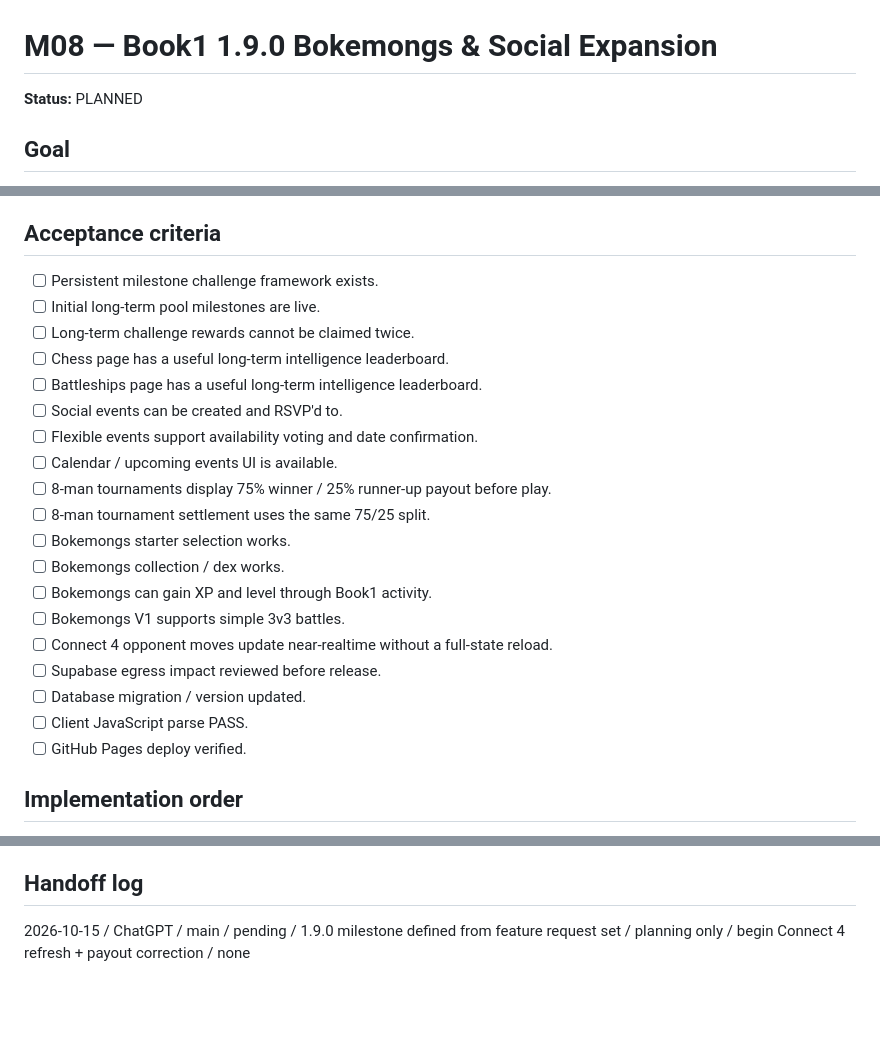
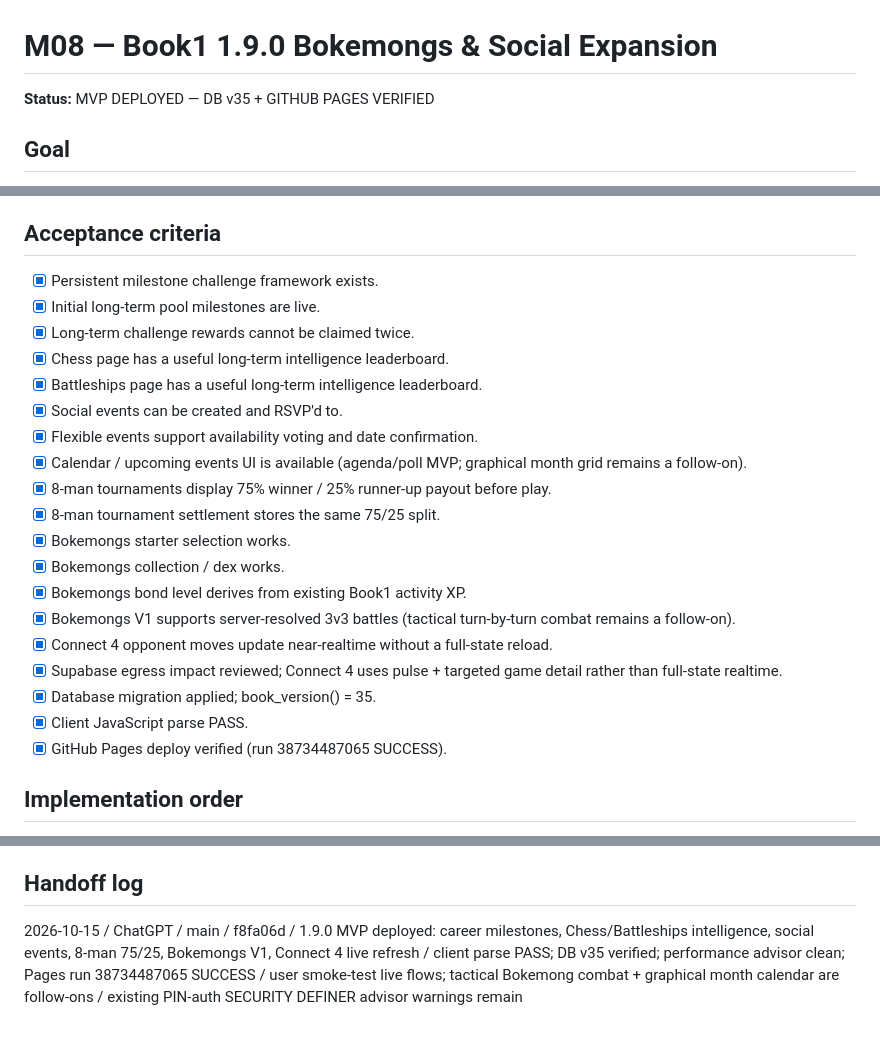
Before and after one commit to ChefferyEpstein/book1, a Markdown page: docs/milestones/M08-1.9.0-bokemongs-social-expansion.md, 3 parts joined by grey strips. Rendered like a GitHub page; blank space fills up the shorter version.

Commit message:
Mark Book1 1.9 MVP deployed

```diff
--- a/docs/milestones/M08-1.9.0-bokemongs-social-expansion.md
+++ b/docs/milestones/M08-1.9.0-bokemongs-social-expansion.md
@@ -1,6 +1,6 @@
 # M08 — Book1 1.9.0 Bokemongs & Social Expansion
 
-**Status:** PLANNED
+**Status:** MVP DEPLOYED — DB v35 + GITHUB PAGES VERIFIED
 
 ## Goal
 
@@ -163,25 +163,25 @@ Target behaviour:
 
 ## Acceptance criteria
 
-- [ ] Persistent milestone challenge framework exists.
-- [ ] Initial long-term pool milestones are live.
-- [ ] Long-term challenge rewards cannot be claimed twice.
-- [ ] Chess page has a useful long-term intelligence leaderboard.
-- [ ] Battleships page has a useful long-term intelligence leaderboard.
-- [ ] Social events can be created and RSVP'd to.
-- [ ] Flexible events support availability voting and date confirmation.
-- [ ] Calendar / upcoming events UI is available.
-- [ ] 8-man tournaments display 75% winner / 25% runner-up payout before play.
-- [ ] 8-man tournament settlement uses the same 75/25 split.
-- [ ] Bokemongs starter selection works.
-- [ ] Bokemongs collection / dex works.
-- [ ] Bokemongs can gain XP and level through Book1 activity.
-- [ ] Bokemongs V1 supports simple 3v3 battles.
-- [ ] Connect 4 opponent moves update near-realtime without a full-state reload.
-- [ ] Supabase egress impact reviewed before release.
-- [ ] Database migration / version updated.
-- [ ] Client JavaScript parse PASS.
-- [ ] GitHub Pages deploy verified.
+- [x] Persistent milestone challenge framework exists.
+- [x] Initial long-term pool milestones are live.
+- [x] Long-term challenge rewards cannot be claimed twice.
+- [x] Chess page has a useful long-term intelligence leaderboard.
+- [x] Battleships page has a useful long-term intelligence leaderboard.
+- [x] Social events can be created and RSVP'd to.
+- [x] Flexible events support availability voting and date confirmation.
+- [x] Calendar / upcoming events UI is available (agenda/poll MVP; graphical month grid remains a follow-on).
+- [x] 8-man tournaments display 75% winner / 25% runner-up payout before play.
+- [x] 8-man tournament settlement stores the same 75/25 split.
+- [x] Bokemongs starter selection works.
+- [x] Bokemongs collection / dex works.
+- [x] Bokemongs bond level derives from existing Book1 activity XP.
+- [x] Bokemongs V1 supports server-resolved 3v3 battles (tactical turn-by-turn combat remains a follow-on).
+- [x] Connect 4 opponent moves update near-realtime without a full-state reload.
+- [x] Supabase egress impact reviewed; Connect 4 uses pulse + targeted game detail rather than full-state realtime.
+- [x] Database migration applied; book_version() = 35.
+- [x] Client JavaScript parse PASS.
+- [x] GitHub Pages deploy verified (run 38734487065 SUCCESS).
 
 ## Implementation order
 
@@ -197,4 +197,4 @@ Target behaviour:
 
 ## Handoff log
 
-2026-10-15 / ChatGPT / main / pending / 1.9.0 milestone defined from feature request set / planning only / begin Connect 4 refresh + payout correction / none
+2026-10-15 / ChatGPT / main / f8fa06d / 1.9.0 MVP deployed: career milestones, Chess/Battleships intelligence, social events, 8-man 75/25, Bokemongs V1, Connect 4 live refresh / client parse PASS; DB v35 verified; performance advisor clean; Pages run 38734487065 SUCCESS / user smoke-test live flows; tactical Bokemong combat + graphical month calendar are follow-ons / existing PIN-auth SECURITY DEFINER advisor warnings remain
```
